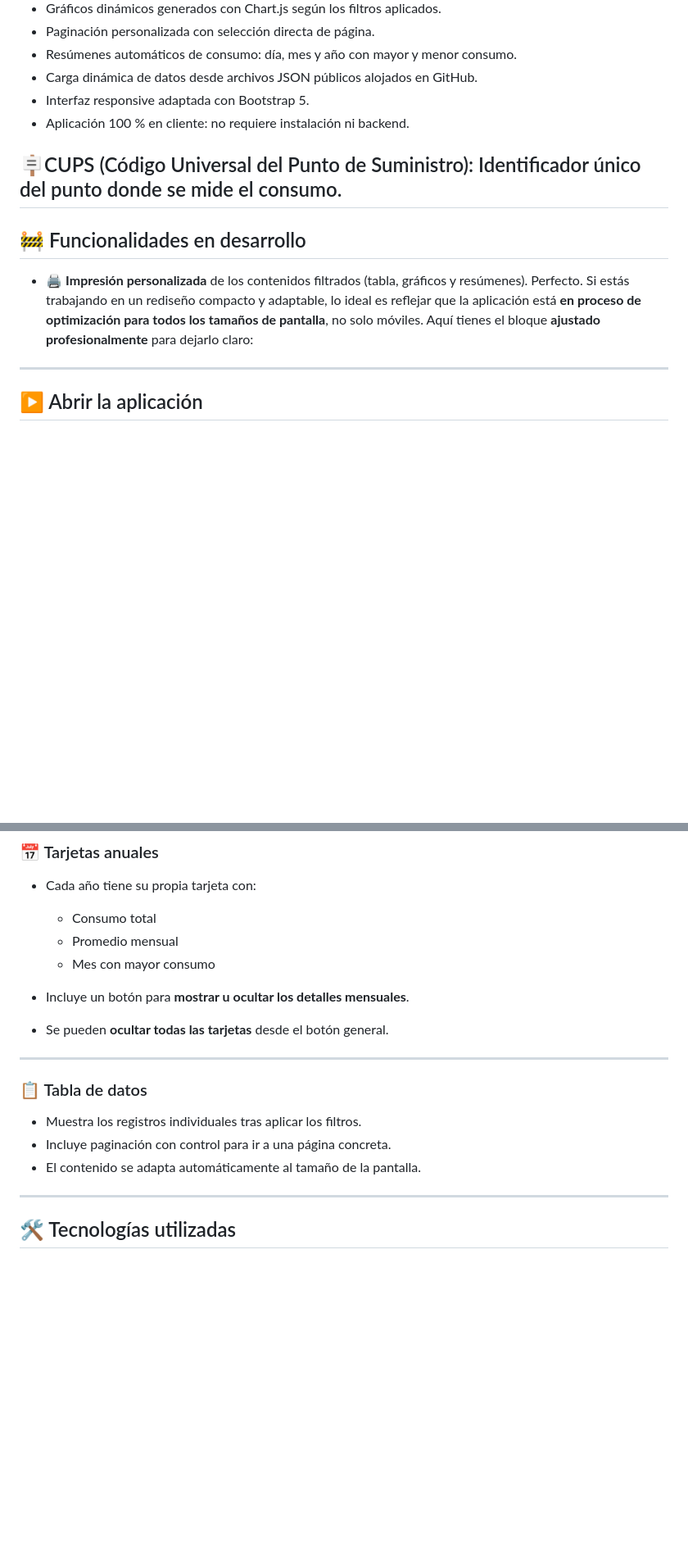
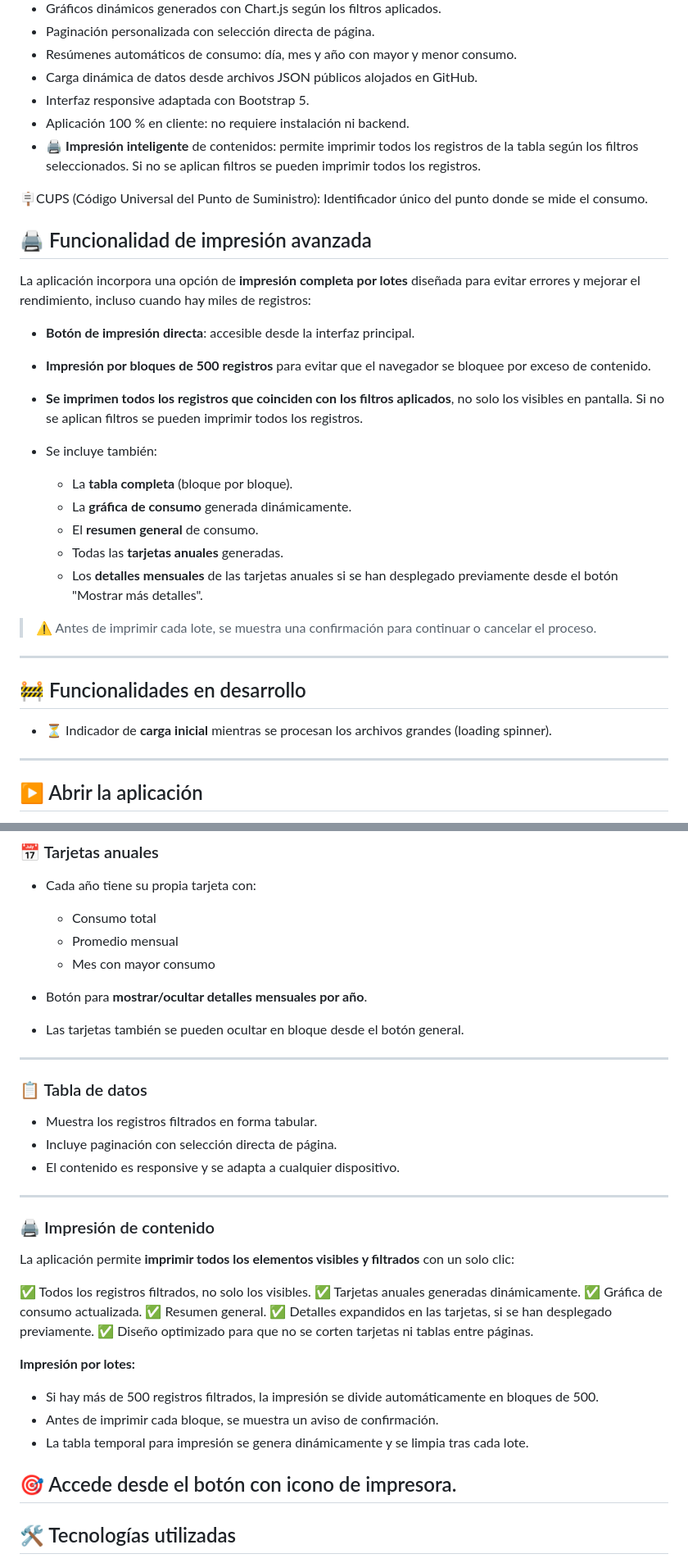
Before and after one commit to dalilaarmas/proyecto_dual, a Markdown page: README.md, 2 parts joined by grey strips. Shown: that part at 82% size. Drawn GitHub-style; blank space fills up the shorter version.

```diff
--- a/README.md
+++ b/README.md
@@ -20,14 +20,33 @@ https://datos.tenerife.es/es/datos/conjuntos-de-datos/consumo-energetico-del-cab
 * Carga dinámica de datos desde archivos JSON públicos alojados en GitHub.
 * Interfaz responsive adaptada con Bootstrap 5.
 * Aplicación 100 % en cliente: no requiere instalación ni backend.
+* 🖨️ **Impresión inteligente** de contenidos: permite imprimir todos los registros de la tabla según los filtros seleccionados. Si no se aplican filtros se pueden imprimir todos los registros.
 
 🪧CUPS (Código Universal del Punto de Suministro): Identificador único del punto donde se mide el consumo.
+
+
+## 🖨️ Funcionalidad de impresión avanzada
+
+La aplicación incorpora una opción de **impresión completa por lotes** diseñada para evitar errores y mejorar el rendimiento, incluso cuando hay miles de registros:
+
+* **Botón de impresión directa**: accesible desde la interfaz principal.
+* **Impresión por bloques de 500 registros** para evitar que el navegador se bloquee por exceso de contenido.
+* **Se imprimen todos los registros que coinciden con los filtros aplicados**, no solo los visibles en pantalla. Si no se aplican filtros se pueden imprimir todos los registros.
+* Se incluye también:
+
+  * La **tabla completa** (bloque por bloque).
+  * La **gráfica de consumo** generada dinámicamente.
+  * El **resumen general** de consumo.
+  * Todas las **tarjetas anuales** generadas.
+  * Los **detalles mensuales** de las tarjetas anuales si se han desplegado previamente desde el botón "Mostrar más detalles".
+
+> ⚠️ Antes de imprimir cada lote, se muestra una confirmación para continuar o cancelar el proceso.
+
 ---
 
 ## 🚧 Funcionalidades en desarrollo
 
-* 🖨️ **Impresión personalizada** de los contenidos filtrados (tabla, gráficos y resúmenes).
-Perfecto. Si estás trabajando en un rediseño compacto y adaptable, lo ideal es reflejar que la aplicación está **en proceso de optimización para todos los tamaños de pantalla**, no solo móviles. Aquí tienes el bloque **ajustado profesionalmente** para dejarlo claro:
+* ⏳ Indicador de **carga inicial** mientras se procesan los archivos grandes (loading spinner).
 
 ---
 
@@ -148,17 +165,37 @@ Puedes aplicar varios filtros a la vez para acotar los resultados. Los filtros s
   * Consumo total
   * Promedio mensual
   * Mes con mayor consumo
-* Incluye un botón para **mostrar u ocultar los detalles mensuales**.
-* Se pueden **ocultar todas las tarjetas** desde el botón general.
+* Botón para **mostrar/ocultar detalles mensuales por año**.
+* Las tarjetas también se pueden ocultar en bloque desde el botón general.
 
 ---
 
 ### 📋 Tabla de datos
 
-* Muestra los registros individuales tras aplicar los filtros.
-* Incluye paginación con control para ir a una página concreta.
-* El contenido se adapta automáticamente al tamaño de la pantalla.
+* Muestra los registros filtrados en forma tabular.
+* Incluye paginación con selección directa de página.
+* El contenido es responsive y se adapta a cualquier dispositivo.
 
+---
+
+### 🖨️ Impresión de contenido
+
+La aplicación permite **imprimir todos los elementos visibles y filtrados** con un solo clic:
+
+✅ Todos los registros filtrados, no solo los visibles.
+✅ Tarjetas anuales generadas dinámicamente.
+✅ Gráfica de consumo actualizada.
+✅ Resumen general.
+✅ Detalles expandidos en las tarjetas, si se han desplegado previamente.
+✅ Diseño optimizado para que no se corten tarjetas ni tablas entre páginas.
+
+**Impresión por lotes:**
+
+* Si hay más de 500 registros filtrados, la impresión se divide automáticamente en bloques de 500.
+* Antes de imprimir cada bloque, se muestra un aviso de confirmación.
+* La tabla temporal para impresión se genera dinámicamente y se limpia tras cada lote.
+
+🎯 Accede desde el botón con icono de impresora.
 ---
 
 
```
Also changed, not shown: other parts of README.md (+18 -20 lines).
